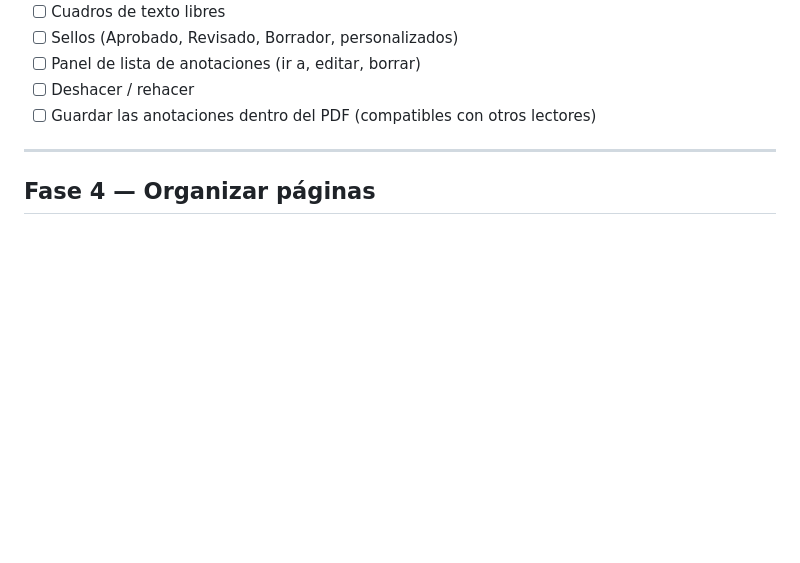
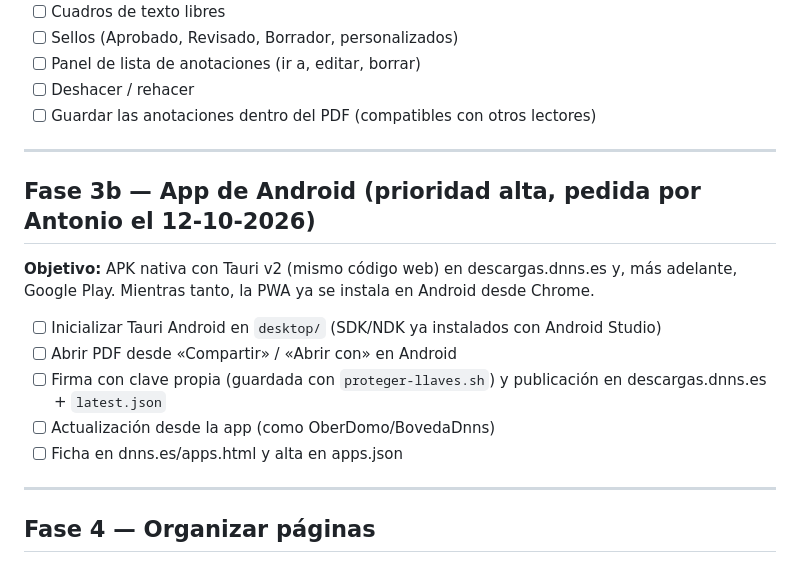
Before and after one commit to dnns-es/dnns-pdf, a Markdown page: ROADMAP.md, the part around the change. GitHub-like rendering; blank space fills up the shorter version.

Commit message:
ROADMAP: fase 3b Android

```diff
--- a/ROADMAP.md
+++ b/ROADMAP.md
@@ -105,6 +105,19 @@ avisa y se actualiza sola sin desinstalar nada.
 
 ---
 
+## Fase 3b — App de Android (prioridad alta, pedida por Antonio el 12-10-2026)
+
+**Objetivo:** APK nativa con Tauri v2 (mismo código web) en descargas.dnns.es y, más adelante, Google Play.
+Mientras tanto, la PWA ya se instala en Android desde Chrome.
+
+- [ ] Inicializar Tauri Android en `desktop/` (SDK/NDK ya instalados con Android Studio)
+- [ ] Abrir PDF desde «Compartir» / «Abrir con» en Android
+- [ ] Firma con clave propia (guardada con `proteger-llaves.sh`) y publicación en descargas.dnns.es + `latest.json`
+- [ ] Actualización desde la app (como OberDomo/BovedaDnns)
+- [ ] Ficha en dnns.es/apps.html y alta en apps.json
+
+---
+
 ## Fase 4 — Organizar páginas
 
 - [ ] Reordenar páginas arrastrando miniaturas
```
